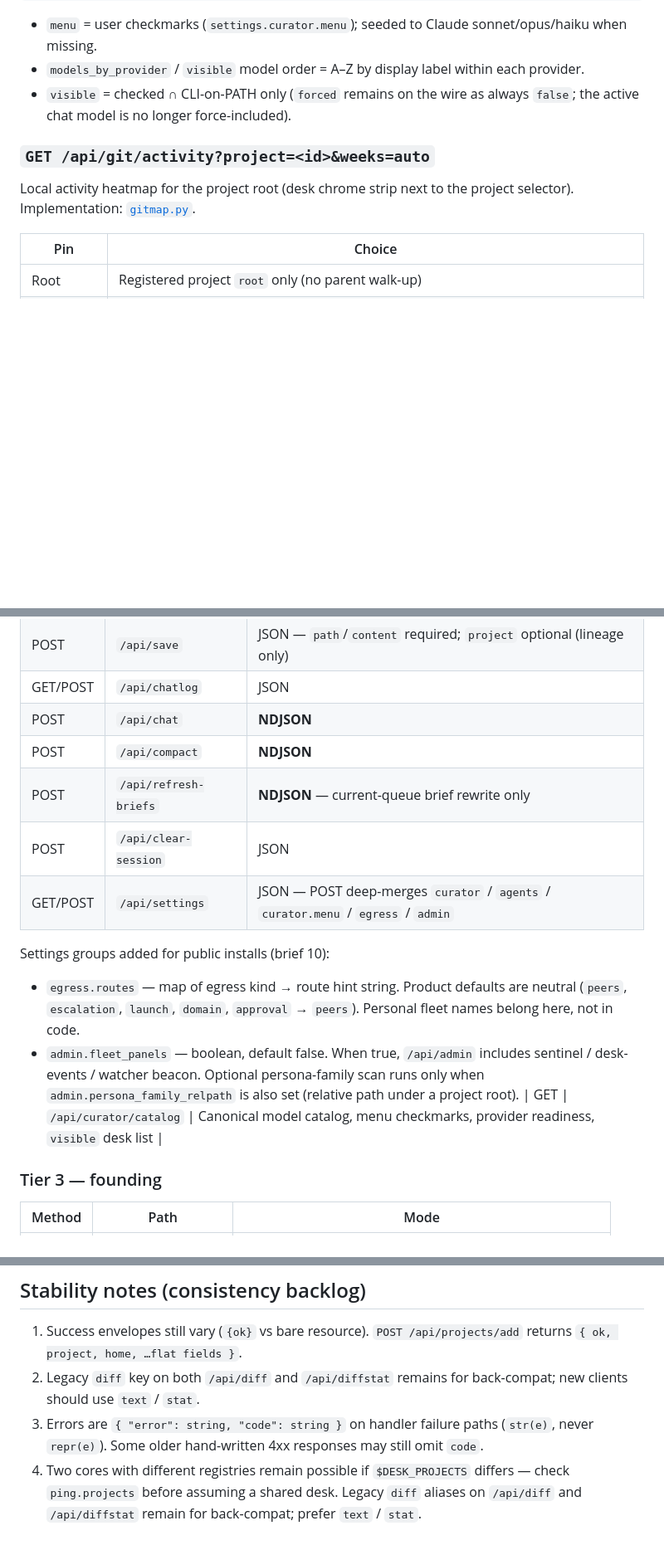
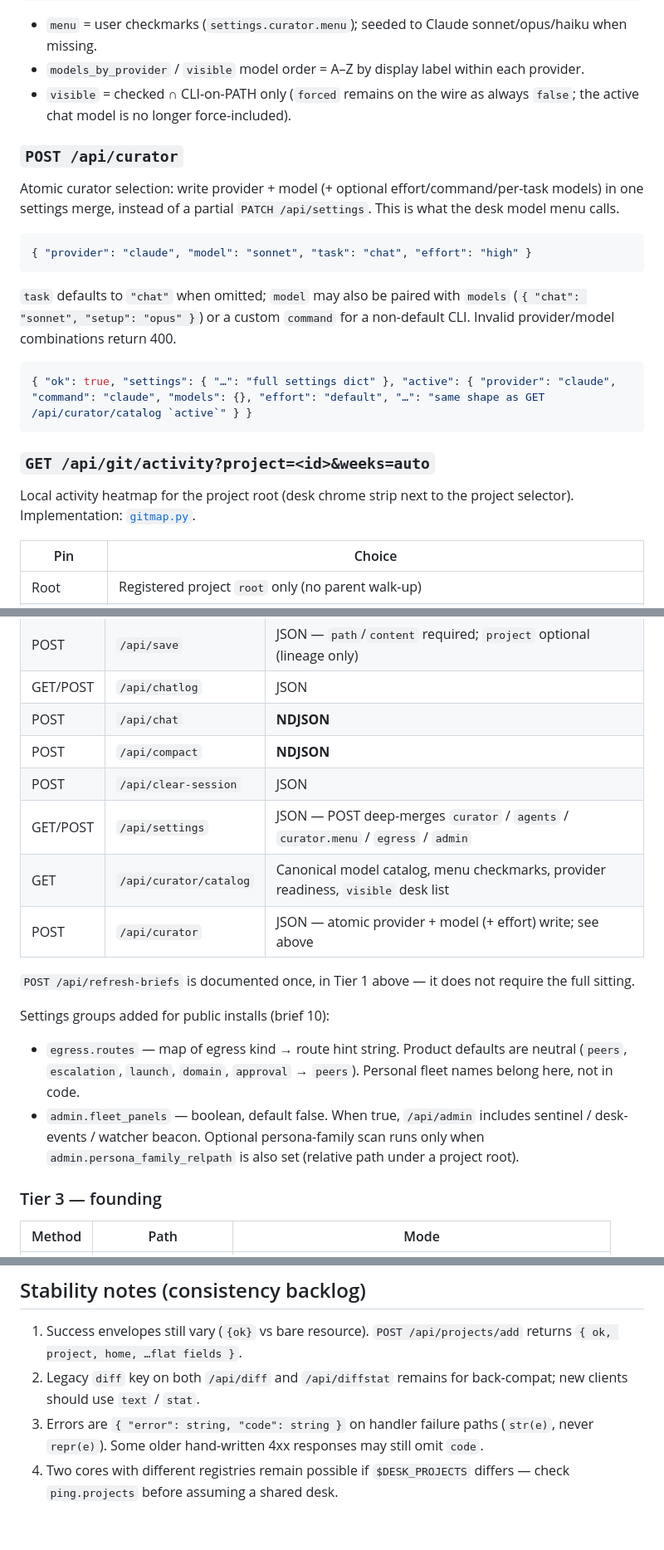
Before and after one commit to charlesberret/kettle-core, a Markdown page: API.md, 3 parts joined by grey strips. Shown at 83% size. Rendered like a GitHub page; blank space fills up the shorter version.

````diff
--- a/API.md
+++ b/API.md
@@ -106,6 +106,24 @@ Single source of truth for desk/settings model UIs:
 - `models_by_provider` / `visible` model order = A–Z by display label within each provider.
 - `visible` = checked ∩ CLI-on-PATH only (`forced` remains on the wire as always `false`; the active chat model is no longer force-included).
 
+### `POST /api/curator`
+
+Atomic curator selection: write provider + model (+ optional effort/command/per-task
+models) in one settings merge, instead of a partial `PATCH /api/settings`. This is what
+the desk model menu calls.
+
+```json
+{ "provider": "claude", "model": "sonnet", "task": "chat", "effort": "high" }
+```
+
+`task` defaults to `"chat"` when omitted; `model` may also be paired with `models`
+(`{ "chat": "sonnet", "setup": "opus" }`) or a custom `command` for a non-default CLI.
+Invalid provider/model combinations return 400.
+
+```json
+{ "ok": true, "settings": { "…": "full settings dict" }, "active": { "provider": "claude", "command": "claude", "models": {}, "effort": "default", "…": "same shape as GET /api/curator/catalog `active`" } }
+```
+
 ### `GET /api/git/activity?project=<id>&weeks=auto`
 
 Local activity heatmap for the project root (desk chrome strip next to the
@@ -393,9 +430,13 @@ request a shell-bearing read-only posture from a provider that cannot guarantee
 | GET/POST | `/api/chatlog` | JSON |
 | POST | `/api/chat` | **NDJSON** |
 | POST | `/api/compact` | **NDJSON** |
-| POST | `/api/refresh-briefs` | **NDJSON** — current-queue brief rewrite only |
 | POST | `/api/clear-session` | JSON |
 | GET/POST | `/api/settings` | JSON — POST deep-merges `curator` / `agents` / `curator.menu` / `egress` / `admin` |
+| GET | `/api/curator/catalog` | Canonical model catalog, menu checkmarks, provider readiness, `visible` desk list |
+| POST | `/api/curator` | JSON — atomic provider + model (+ effort) write; see above |
+
+`POST /api/refresh-briefs` is documented once, in Tier 1 above — it does not require the
+full sitting.
 
 Settings groups added for public installs (brief 10):
 
@@ -405,7 +446,6 @@ Settings groups added for public installs (brief 10):
 - `admin.fleet_panels` — boolean, default false. When true, `/api/admin` includes
   sentinel / desk-events / watcher beacon. Optional persona-family scan runs only when
   `admin.persona_family_relpath` is also set (relative path under a project root).
-| GET | `/api/curator/catalog` | Canonical model catalog, menu checkmarks, provider readiness, `visible` desk list |
 
 ### Tier 3 — founding
 
@@ -437,4 +477,4 @@ Kits, lineage (`/api/lineage`, resolve/accept/bind), projects edit/delete/refoun
 1. Success envelopes still vary (`{ok}` vs bare resource). `POST /api/projects/add` returns `{ ok, project, home, …flat fields }`.
 2. Legacy `diff` key on both `/api/diff` and `/api/diffstat` remains for back-compat; new clients should use `text` / `stat`.
 3. Errors are `{ "error": string, "code": string }` on handler failure paths (`str(e)`, never `repr(e)`). Some older hand-written 4xx responses may still omit `code`.
-4. Two cores with different registries remain possible if `$DESK_PROJECTS` differs — check `ping.projects` before assuming a shared desk. Legacy `diff` aliases on `/api/diff` and `/api/diffstat` remain for back-compat; prefer `text` / `stat`.
+4. Two cores with different registries remain possible if `$DESK_PROJECTS` differs — check `ping.projects` before assuming a shared desk.
````
Also changed, not shown: other parts of API.md (+28 -9 lines).
